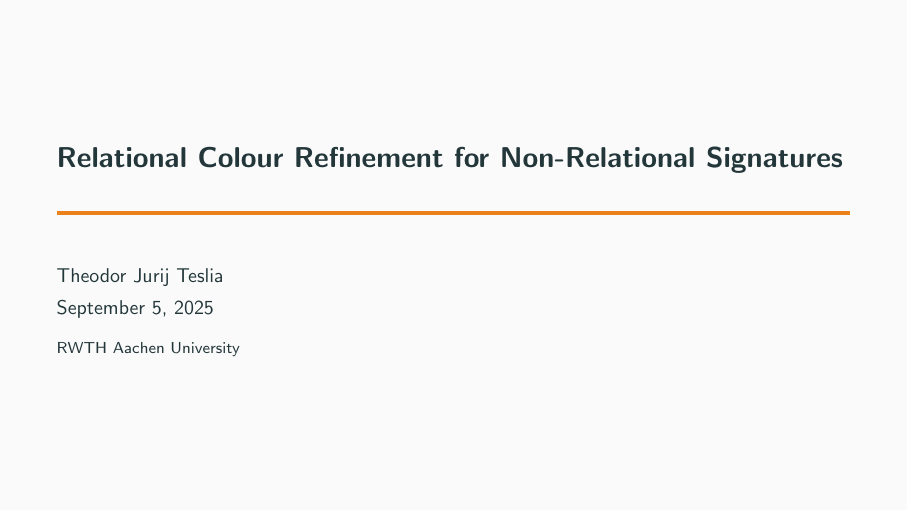
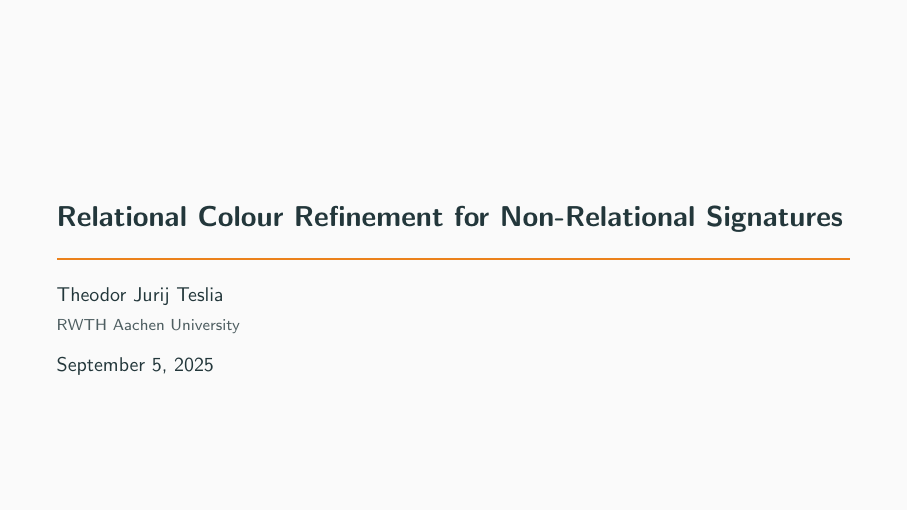
Before and after one commit to TJTesla/Bachelorthesis, LaTeX slides (Kolloquium/slides.tex): page 1 of 63 before the commit and page 1 of 62 after it. Compiled offline with pdfLaTeX.

Commit message:
Change metropolis to moloch

```diff
--- a/Kolloquium/slides.tex
+++ b/Kolloquium/slides.tex
@@ -1,5 +1,5 @@
 \documentclass[aspectratio=169]{beamer}
-\usetheme[sectionpage=progressbar, subsectionpage=progressbar, progressbar=frametitle, numbering=fraction, block=fill]{metropolis}
+\usetheme[sectionpage=progressbar, subsectionpage=progressbar, progressbar=frametitle, block=fill]{moloch}
 
 % Math packages
 \usepackage{amsmath}
@@ -7,7 +7,7 @@
 \usepackage{amsthm}
 \usepackage{mathtools}
 
-\usepackage{appendixnumberbeamer}
+\setbeamertemplate{page number in head/foot}[appendixframenumber]
 
 \usepackage{tikz}
 \usetikzlibrary{automata, positioning, arrows, calc, fit, shapes.misc}
@@ -64,11 +63,10 @@
 \newcommand{\leftmultiset}{\ensuremath{\{\kern-.35em\{}}
 \newcommand{\rightmultiset}{\ensuremath{\}\kern-.35em\}}}
 
-
 \makeatletter
-\setlength{\metropolis@titleseparator@linewidth}{2pt}
-\setlength{\metropolis@progressonsectionpage@linewidth}{2pt}
-\setlength{\metropolis@progressinheadfoot@linewidth}{2pt}
+\setlength{\moloch@titleseparator@linewidth}{1pt}
+\setlength{\moloch@progressonsectionpage@linewidth}{1pt}
+\setlength{\moloch@progressinheadfoot@linewidth}{1pt}
 \makeatother
 
 
```
Also changed, not shown: Kolloquium/slides.pdf, Kolloquium/slides.tex (1 more changed lines), 5 other files.
